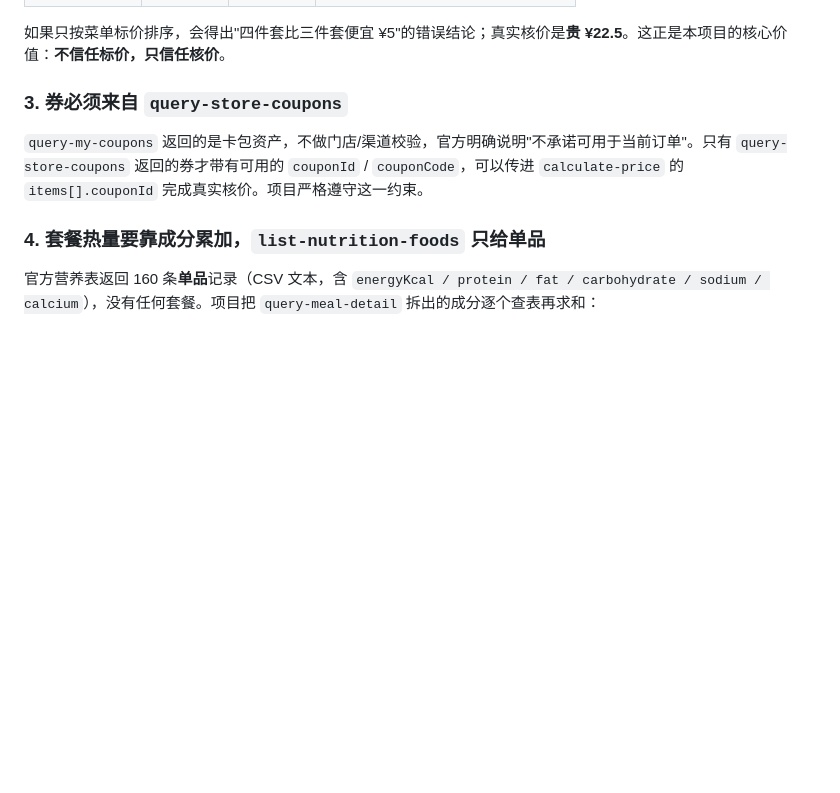
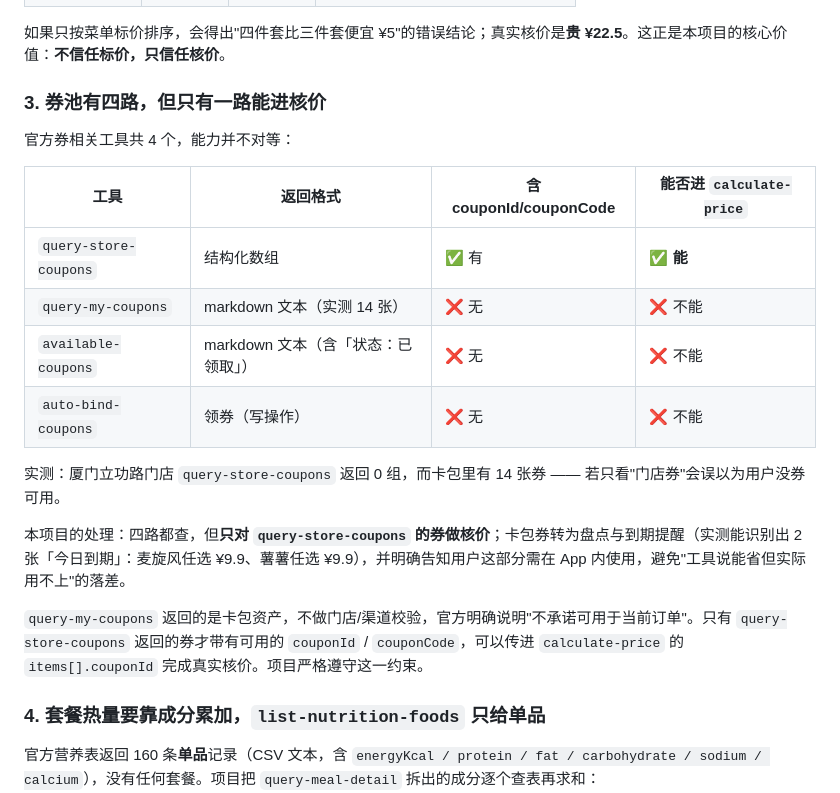
Before and after one commit to zddamn/mcd-saver, a Markdown page: MCP_INTEGRATION.md, the part around the change. Rendered like a GitHub page; blank space fills up the shorter version.

Commit message:
feat: 券池四路盘点(卡包券文本解析+今日到期提醒); docs: 推广素材 PROMO.md + MIT LICENSE + 核价可信度声明

```diff
--- a/MCP_INTEGRATION.md
+++ b/MCP_INTEGRATION.md
@@ -89,7 +89,20 @@ normalizeName("麦乐鸡4块") →  "麦乐鸡"
 
 如果只按菜单标价排序，会得出"四件套比三件套便宜 ¥5"的错误结论；真实核价是**贵 ¥22.5**。这正是本项目的核心价值：**不信任标价，只信任核价**。
 
-### 3. 券必须来自 `query-store-coupons`
+### 3. 券池有四路，但只有一路能进核价
+
+官方券相关工具共 4 个，能力并不对等：
+
+| 工具 | 返回格式 | 含 couponId/couponCode | 能否进 `calculate-price` |
+|---|---|---|---|
+| `query-store-coupons` | 结构化数组 | ✅ 有 | ✅ **能** |
+| `query-my-coupons` | markdown 文本（实测 14 张） | ❌ 无 | ❌ 不能 |
+| `available-coupons` | markdown 文本（含「状态：已领取」） | ❌ 无 | ❌ 不能 |
+| `auto-bind-coupons` | 领券（写操作） | ❌ 无 | ❌ 不能 |
+
+实测：厦门立功路门店 `query-store-coupons` 返回 0 组，而卡包里有 14 张券 —— 若只看"门店券"会误以为用户没券可用。
+
+本项目的处理：四路都查，但**只对 `query-store-coupons` 的券做核价**；卡包券转为盘点与到期提醒（实测能识别出 2 张「今日到期」：麦旋风任选 ¥9.9、薯薯任选 ¥9.9），并明确告知用户这部分需在 App 内使用，避免"工具说能省但实际用不上"的落差。
 
 `query-my-coupons` 返回的是卡包资产，不做门店/渠道校验，官方明确说明"不承诺可用于当前订单"。只有 `query-store-coupons` 返回的券才带有可用的 `couponId` / `couponCode`，可以传进 `calculate-price` 的 `items[].couponId` 完成真实核价。项目严格遵守这一约束。
 
```
